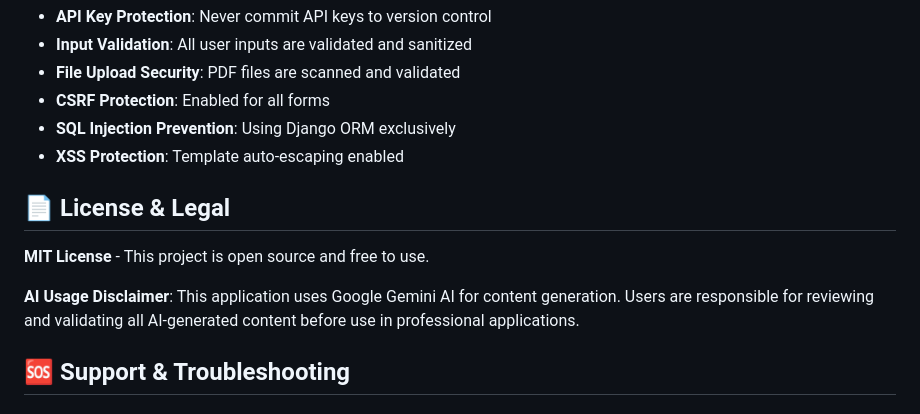
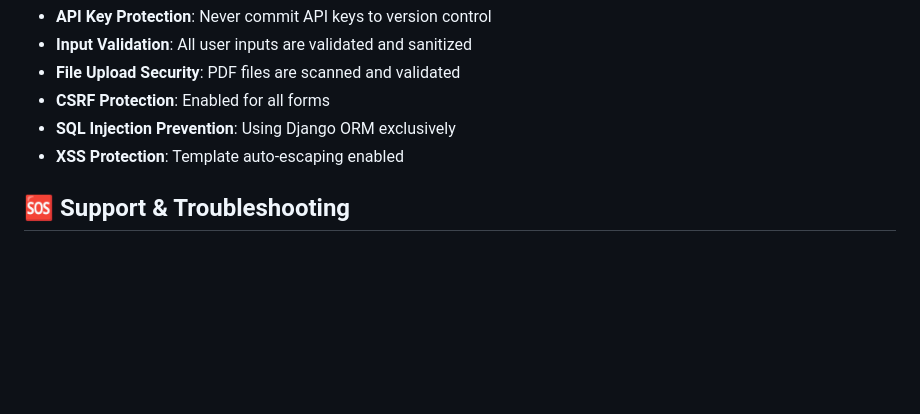
Before and after one commit to lossinimagesvaran-code/resume-ai-optimizer, a Markdown page: README.md, the part around one of its changes. Drawn GitHub-style; blank space fills up the shorter version.

```diff
--- a/README.md
+++ b/README.md
@@ -604,12 +604,6 @@ LOGGING = {
 - **SQL Injection Prevention**: Using Django ORM exclusively
 - **XSS Protection**: Template auto-escaping enabled
 
-## 📄 License & Legal
-
-**MIT License** - This project is open source and free to use.
-
-**AI Usage Disclaimer**: This application uses Google Gemini AI for content generation. Users are responsible for reviewing and validating all AI-generated content before use in professional applications.
-
 ## 🆘 Support & Troubleshooting
 
 ### Common Issues
```
Also changed, not shown: other parts of README.md (+0 -38 lines).
